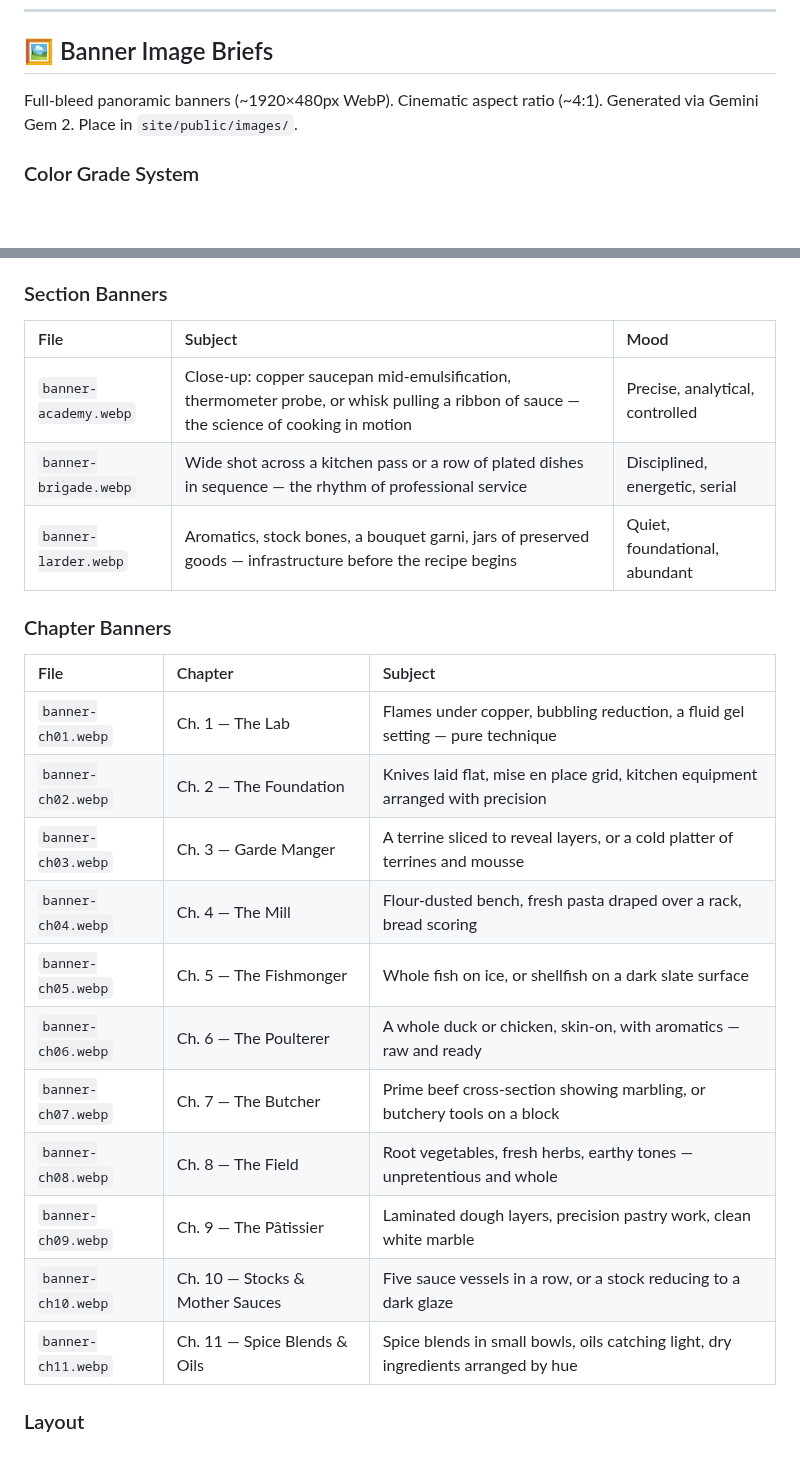
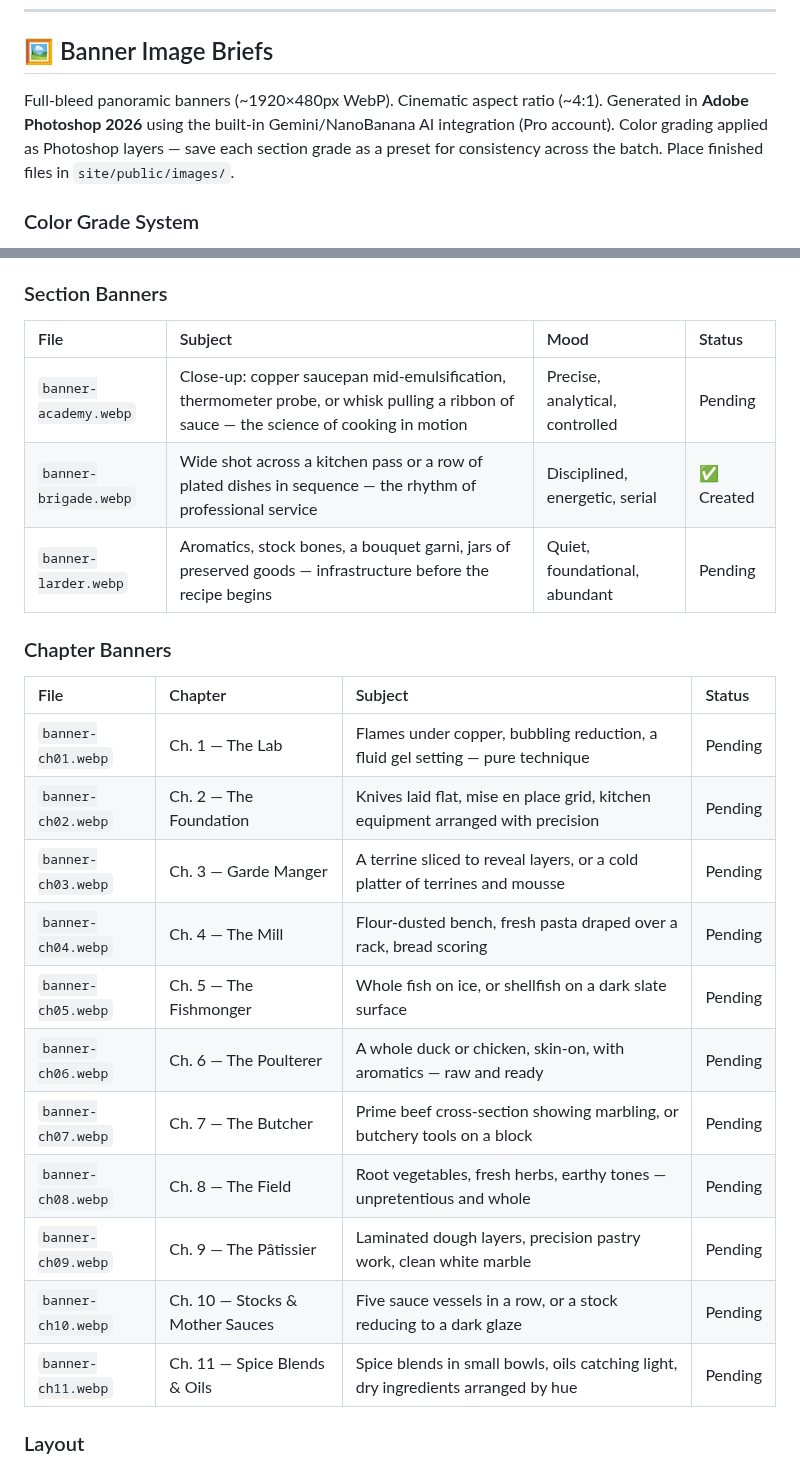
Before and after one commit to kevinward1969/cafe-athena, a Markdown page: PROJECT_STATUS.md, 2 parts joined by grey strips. Drawn GitHub-style; blank space fills up the shorter version.

Commit message:
docs: fix banner table column counts, add Status column

```diff
--- a/PROJECT_STATUS.md
+++ b/PROJECT_STATUS.md
@@ -190,7 +190,7 @@ Use `/recipe-hero-image [index]` for each. Chapters with zero coverage are highe
 
 ## 🖼 Banner Image Briefs
 
-Full-bleed panoramic banners (~1920×480px WebP). Cinematic aspect ratio (~4:1). Generated via Gemini Gem 2. Place in `site/public/images/`.
+Full-bleed panoramic banners (~1920×480px WebP). Cinematic aspect ratio (~4:1). Generated in **Adobe Photoshop 2026** using the built-in Gemini/NanoBanana AI integration (Pro account). Color grading applied as Photoshop layers — save each section grade as a preset for consistency across the batch. Place finished files in `site/public/images/`.
 
 ### Color Grade System
 
@@ -206,27 +206,27 @@ Generate each section as a batch with the same grade instruction to ensure consi
 
 ### Section Banners
 
-| File | Subject | Mood |
-| :--- | :--- | :--- |
-| `banner-academy.webp` | Close-up: copper saucepan mid-emulsification, thermometer probe, or whisk pulling a ribbon of sauce — the science of cooking in motion | Precise, analytical, controlled |
-| `banner-brigade.webp` | Wide shot across a kitchen pass or a row of plated dishes in sequence — the rhythm of professional service | Disciplined, energetic, serial |
-| `banner-larder.webp` | Aromatics, stock bones, a bouquet garni, jars of preserved goods — infrastructure before the recipe begins | Quiet, foundational, abundant |
+| File | Subject | Mood | Status |
+| :--- | :--- | :--- | :--- |
+| `banner-academy.webp` | Close-up: copper saucepan mid-emulsification, thermometer probe, or whisk pulling a ribbon of sauce — the science of cooking in motion | Precise, analytical, controlled | Pending |
+| `banner-brigade.webp` | Wide shot across a kitchen pass or a row of plated dishes in sequence — the rhythm of professional service | Disciplined, energetic, serial | ✅ Created |
+| `banner-larder.webp` | Aromatics, stock bones, a bouquet garni, jars of preserved goods — infrastructure before the recipe begins | Quiet, foundational, abundant | Pending |
 
 ### Chapter Banners
 
-| File | Chapter | Subject |
-| :--- | :--- | :--- |
-| `banner-ch01.webp` | Ch. 1 — The Lab | Flames under copper, bubbling reduction, a fluid gel setting — pure technique |
-| `banner-ch02.webp` | Ch. 2 — The Foundation | Knives laid flat, mise en place grid, kitchen equipment arranged with precision |
-| `banner-ch03.webp` | Ch. 3 — Garde Manger | A terrine sliced to reveal layers, or a cold platter of terrines and mousse |
-| `banner-ch04.webp` | Ch. 4 — The Mill | Flour-dusted bench, fresh pasta draped over a rack, bread scoring |
-| `banner-ch05.webp` | Ch. 5 — The Fishmonger | Whole fish on ice, or shellfish on a dark slate surface |
-| `banner-ch06.webp` | Ch. 6 — The Poulterer | A whole duck or chicken, skin-on, with aromatics — raw and ready |
-| `banner-ch07.webp` | Ch. 7 — The Butcher | Prime beef cross-section showing marbling, or butchery tools on a block |
-| `banner-ch08.webp` | Ch. 8 — The Field | Root vegetables, fresh herbs, earthy tones — unpretentious and whole |
-| `banner-ch09.webp` | Ch. 9 — The Pâtissier | Laminated dough layers, precision pastry work, clean white marble |
-| `banner-ch10.webp` | Ch. 10 — Stocks & Mother Sauces | Five sauce vessels in a row, or a stock reducing to a dark glaze |
-| `banner-ch11.webp` | Ch. 11 — Spice Blends & Oils | Spice blends in small bowls, oils catching light, dry ingredients arranged by hue |
+| File | Chapter | Subject | Status |
+| :--- | :--- | :--- | :--- |
+| `banner-ch01.webp` | Ch. 1 — The Lab | Flames under copper, bubbling reduction, a fluid gel setting — pure technique | Pending |
+| `banner-ch02.webp` | Ch. 2 — The Foundation | Knives laid flat, mise en place grid, kitchen equipment arranged with precision | Pending |
+| `banner-ch03.webp` | Ch. 3 — Garde Manger | A terrine sliced to reveal layers, or a cold platter of terrines and mousse | Pending |
+| `banner-ch04.webp` | Ch. 4 — The Mill | Flour-dusted bench, fresh pasta draped over a rack, bread scoring | Pending |
+| `banner-ch05.webp` | Ch. 5 — The Fishmonger | Whole fish on ice, or shellfish on a dark slate surface | Pending |
+| `banner-ch06.webp` | Ch. 6 — The Poulterer | A whole duck or chicken, skin-on, with aromatics — raw and ready | Pending |
+| `banner-ch07.webp` | Ch. 7 — The Butcher | Prime beef cross-section showing marbling, or butchery tools on a block | Pending |
+| `banner-ch08.webp` | Ch. 8 — The Field | Root vegetables, fresh herbs, earthy tones — unpretentious and whole | Pending |
+| `banner-ch09.webp` | Ch. 9 — The Pâtissier | Laminated dough layers, precision pastry work, clean white marble | Pending |
+| `banner-ch10.webp` | Ch. 10 — Stocks & Mother Sauces | Five sauce vessels in a row, or a stock reducing to a dark glaze | Pending |
+| `banner-ch11.webp` | Ch. 11 — Spice Blends & Oils | Spice blends in small bowls, oils catching light, dry ingredients arranged by hue | Pending |
 
 ### Layout
 
```
